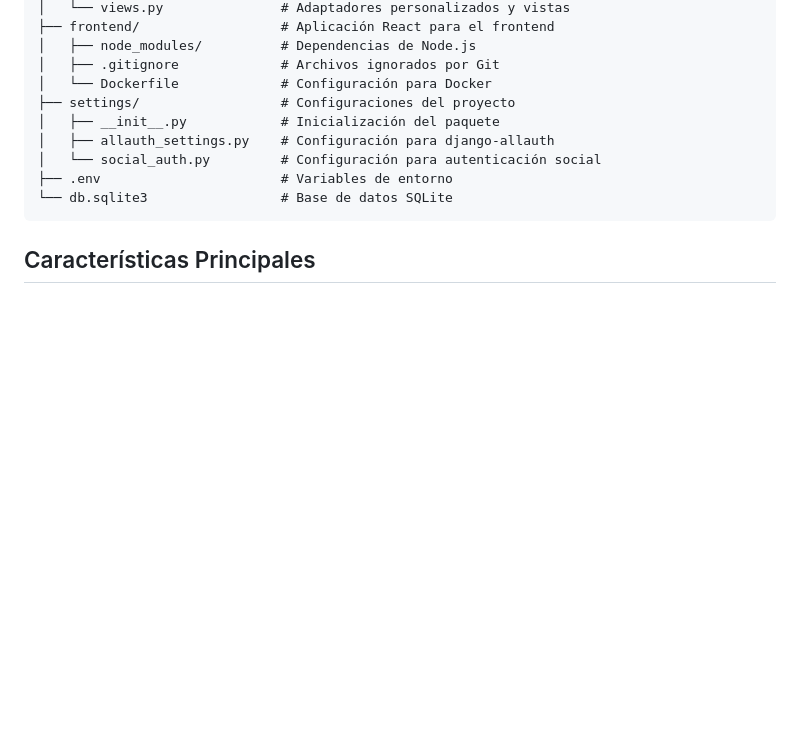
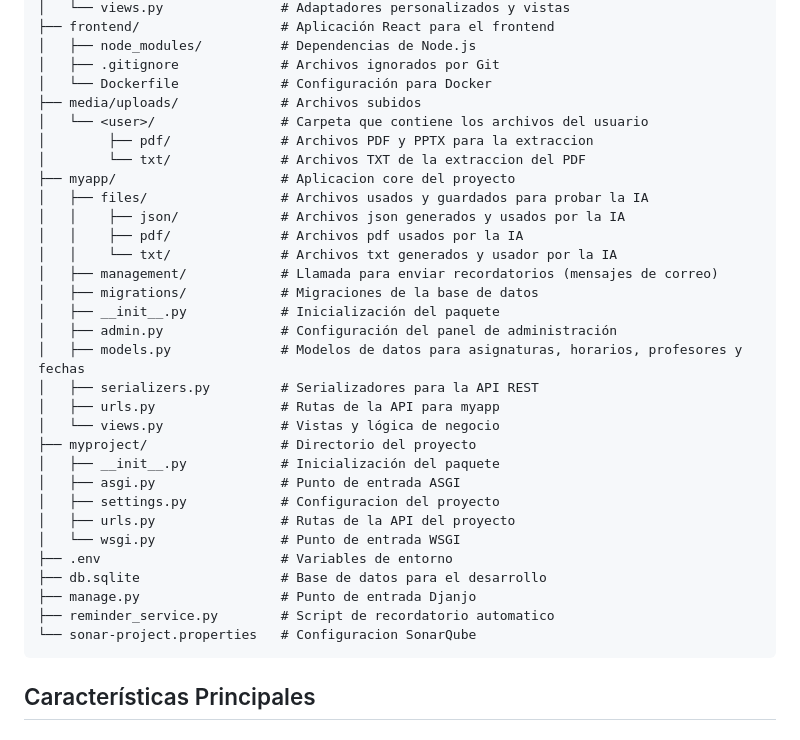
Before and after one commit to franciiscocg/TFG, a Markdown page: README.md, the part around the change. Rendered like a GitHub page; blank space fills up the shorter version.

Commit message:
mejorando readme de la estructura del proyecto

````diff
--- a/README.md
+++ b/README.md
@@ -21,12 +21,34 @@ myproject/
 │   ├── node_modules/          # Dependencias de Node.js
 │   ├── .gitignore             # Archivos ignorados por Git
 │   └── Dockerfile             # Configuración para Docker
-├── settings/                  # Configuraciones del proyecto
+├── media/uploads/             # Archivos subidos
+│   └── <user>/                # Carpeta que contiene los archivos del usuario
+│        ├── pdf/              # Archivos PDF y PPTX para la extraccion
+│        └── txt/              # Archivos TXT de la extraccion del PDF
+├── myapp/                     # Aplicacion core del proyecto
+│   ├── files/                 # Archivos usados y guardados para probar la IA
+│   │    ├── json/             # Archivos json generados y usados por la IA
+│   │    ├── pdf/              # Archivos pdf usados por la IA
+│   │    └── txt/              # Archivos txt generados y usador por la IA
+│   ├── management/            # Llamada para enviar recordatorios (mensajes de correo)
+│   ├── migrations/            # Migraciones de la base de datos
 │   ├── __init__.py            # Inicialización del paquete
-│   ├── allauth_settings.py    # Configuración para django-allauth
-│   └── social_auth.py         # Configuración para autenticación social
+│   ├── admin.py               # Configuración del panel de administración
+│   ├── models.py              # Modelos de datos para asignaturas, horarios, profesores y fechas
+│   ├── serializers.py         # Serializadores para la API REST
+│   ├── urls.py                # Rutas de la API para myapp
+│   └── views.py               # Vistas y lógica de negocio
+├── myproject/                 # Directorio del proyecto
+│   ├── __init__.py            # Inicialización del paquete
+│   ├── asgi.py                # Punto de entrada ASGI
+│   ├── settings.py            # Configuracion del proyecto
+│   ├── urls.py                # Rutas de la API del proyecto
+│   └── wsgi.py                # Punto de entrada WSGI
 ├── .env                       # Variables de entorno
-└── db.sqlite3                 # Base de datos SQLite
+├── db.sqlite                  # Base de datos para el desarrollo
+├── manage.py                  # Punto de entrada Djanjo
+├── reminder_service.py        # Script de recordatorio automatico
+└── sonar-project.properties   # Configuracion SonarQube
 ```
 
 ## Características Principales
````
